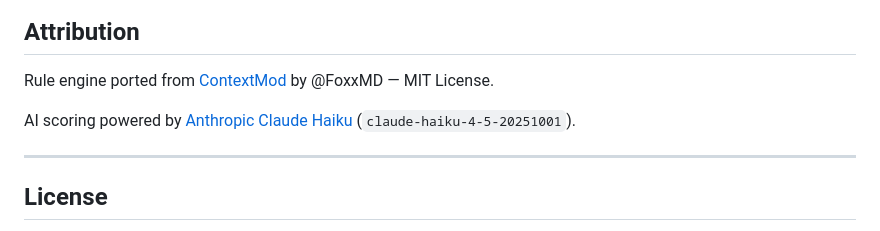
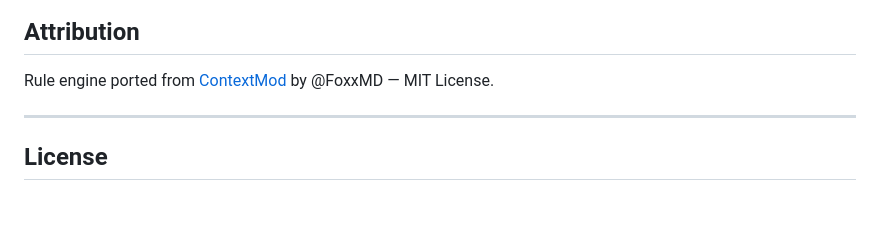
Before and after one commit to sunkireddy-Barath/ModSentinel, a Markdown page: README.md, the part around the change. Rendered like a GitHub page; blank space fills up the shorter version.

```diff
--- a/README.md
+++ b/README.md
@@ -458,8 +458,6 @@ log.posts = [...log.posts.filter(t => t > cutoff), Date.now()];
 
 Rule engine ported from [ContextMod](https://github.com/FoxxMD/context-mod) by @FoxxMD — MIT License.
 
-AI scoring powered by [Anthropic Claude Haiku](https://www.anthropic.com) (`claude-haiku-4-5-20251001`).
-
 ---
 
 ## License
```
